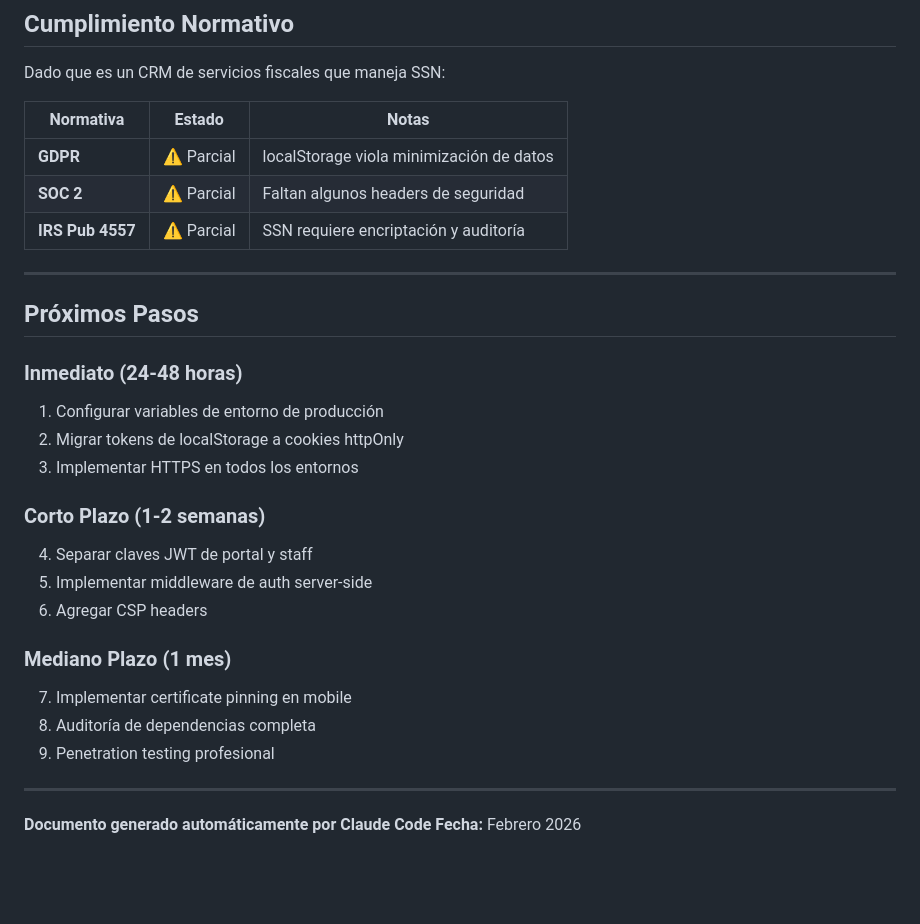
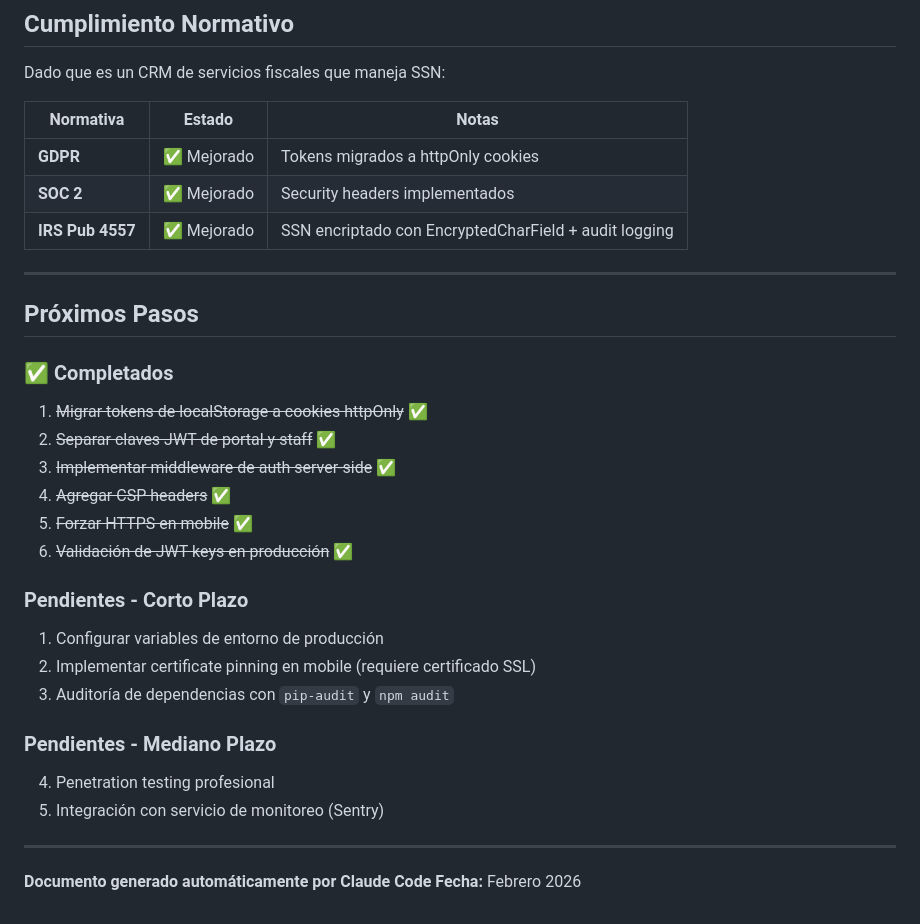
Before and after one commit to Jhoelperaltap/CRM, a Markdown page: SECURITY-AUDIT-REPORT.md, the part around the change. Rendered like a GitHub page; blank space fills up the shorter version.

Commit message:
docs: Update security audit report with completed fixes
- Update compliance status (GDPR, SOC 2, IRS Pub 4557) to reflect fixes
- Mark completed tasks in Next Steps section
- Update remaining pendientes list

Total: 24 vulnerabilities fixed, 20 remaining

```diff
--- a/SECURITY-AUDIT-REPORT.md
+++ b/SECURITY-AUDIT-REPORT.md
@@ -386,28 +386,30 @@ Dado que es un CRM de servicios fiscales que maneja SSN:
 
 | Normativa | Estado | Notas |
 |-----------|--------|-------|
-| **GDPR** | ⚠️ Parcial | localStorage viola minimización de datos |
-| **SOC 2** | ⚠️ Parcial | Faltan algunos headers de seguridad |
-| **IRS Pub 4557** | ⚠️ Parcial | SSN requiere encriptación y auditoría |
+| **GDPR** | ✅ Mejorado | Tokens migrados a httpOnly cookies |
+| **SOC 2** | ✅ Mejorado | Security headers implementados |
+| **IRS Pub 4557** | ✅ Mejorado | SSN encriptado con EncryptedCharField + audit logging |
 
 ---
 
 ## Próximos Pasos
 
-### Inmediato (24-48 horas)
+### ✅ Completados
+1. ~~Migrar tokens de localStorage a cookies httpOnly~~ ✅
+2. ~~Separar claves JWT de portal y staff~~ ✅
+3. ~~Implementar middleware de auth server-side~~ ✅
+4. ~~Agregar CSP headers~~ ✅
+5. ~~Forzar HTTPS en mobile~~ ✅
+6. ~~Validación de JWT keys en producción~~ ✅
+
+### Pendientes - Corto Plazo
 1. Configurar variables de entorno de producción
-2. Migrar tokens de localStorage a cookies httpOnly
-3. Implementar HTTPS en todos los entornos
+2. Implementar certificate pinning en mobile (requiere certificado SSL)
+3. Auditoría de dependencias con `pip-audit` y `npm audit`
 
-### Corto Plazo (1-2 semanas)
-4. Separar claves JWT de portal y staff
-5. Implementar middleware de auth server-side
-6. Agregar CSP headers
-
-### Mediano Plazo (1 mes)
-7. Implementar certificate pinning en mobile
-8. Auditoría de dependencias completa
-9. Penetration testing profesional
+### Pendientes - Mediano Plazo
+4. Penetration testing profesional
+5. Integración con servicio de monitoreo (Sentry)
 
 ---
 
```
